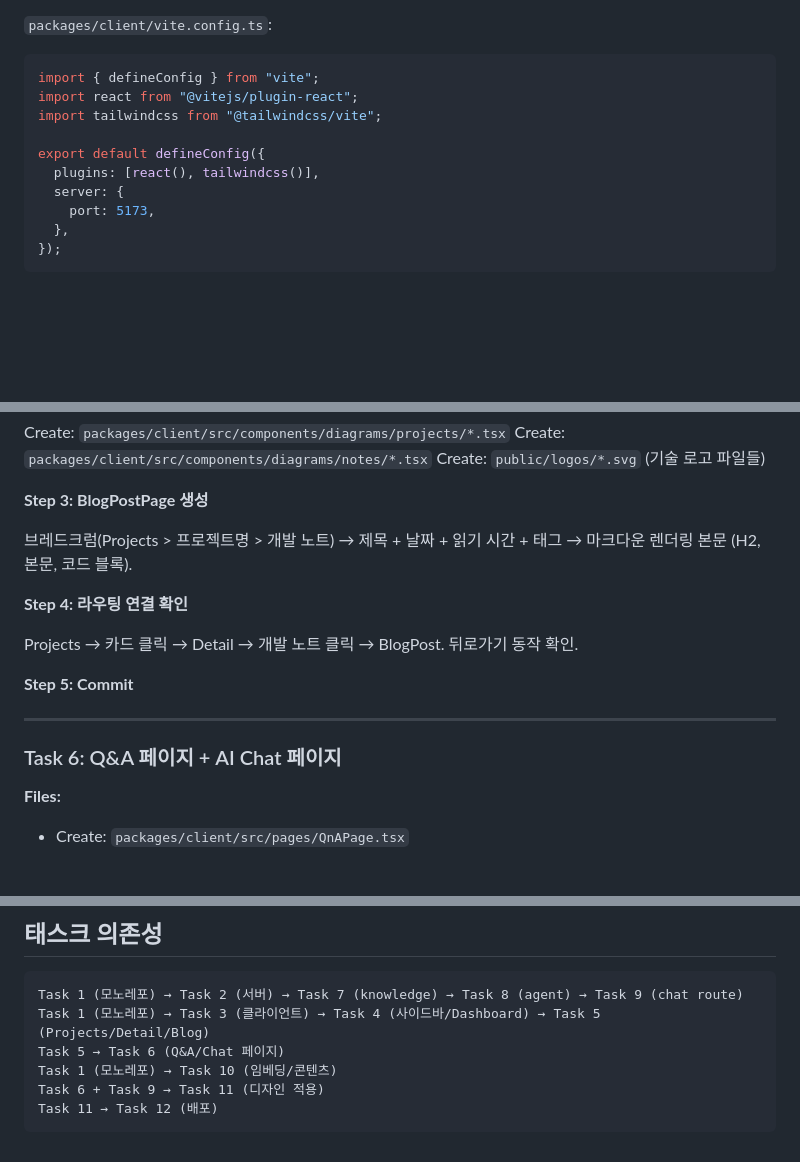
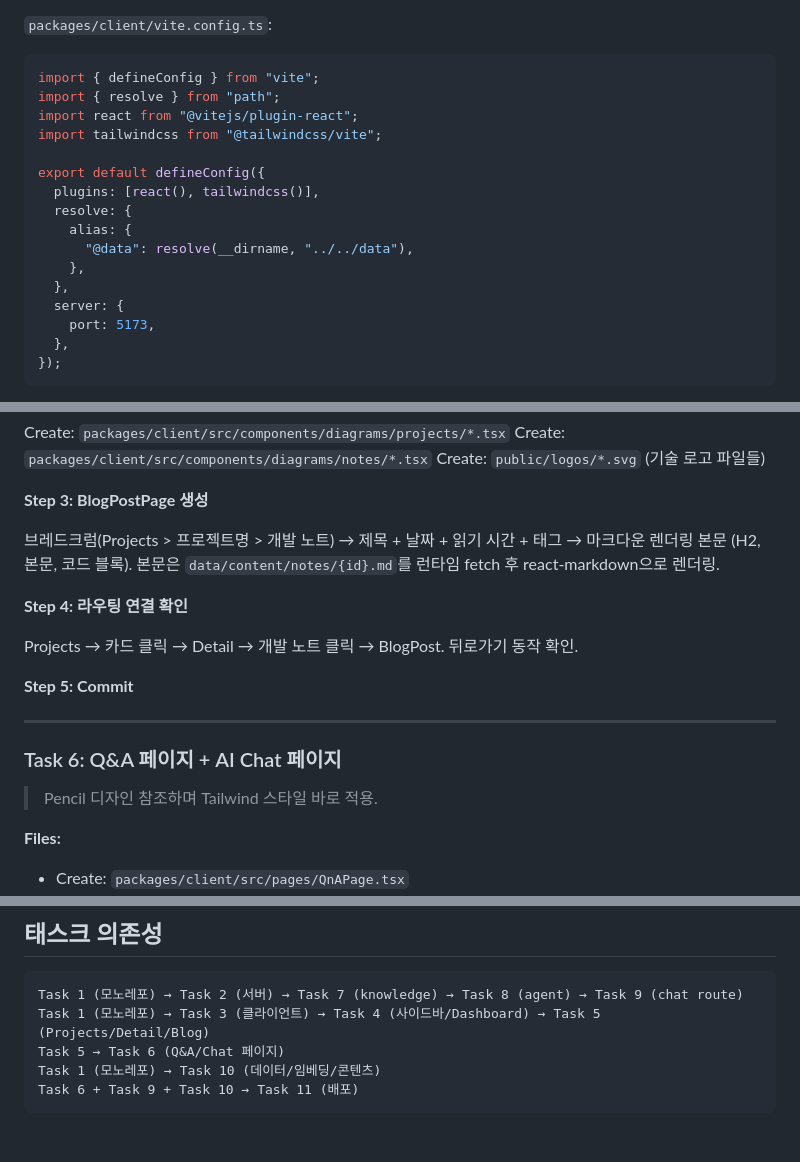
Before and after one commit to genie49/genie-cv, a Markdown page: docs/plans/2026-03-05-genie-cv-implementation.md, 3 parts joined by grey strips. Rendered like a GitHub page; blank space fills up the shorter version.

````diff
--- a/docs/plans/2026-03-05-genie-cv-implementation.md
+++ b/docs/plans/2026-03-05-genie-cv-implementation.md
@@ -259,11 +262,17 @@ Expected: `Server running on http://localhost:3001`
 `packages/client/vite.config.ts`:
 ```typescript
 import { defineConfig } from "vite";
+import { resolve } from "path";
 import react from "@vitejs/plugin-react";
 import tailwindcss from "@tailwindcss/vite";
 
 export default defineConfig({
   plugins: [react(), tailwindcss()],
+  resolve: {
+    alias: {
+      "@data": resolve(__dirname, "../../data"),
+    },
+  },
   server: {
     port: 5173,
   },
@@ -388,7 +402,7 @@ Create: `public/logos/*.svg` (기술 로고 파일들)
 
 **Step 3: BlogPostPage 생성**
 
-브레드크럼(Projects > 프로젝트명 > 개발 노트) → 제목 + 날짜 + 읽기 시간 + 태그 → 마크다운 렌더링 본문 (H2, 본문, 코드 블록).
+브레드크럼(Projects > 프로젝트명 > 개발 노트) → 제목 + 날짜 + 읽기 시간 + 태그 → 마크다운 렌더링 본문 (H2, 본문, 코드 블록). 본문은 `data/content/notes/{id}.md`를 런타임 fetch 후 react-markdown으로 렌더링.
 
 **Step 4: 라우팅 연결 확인**
 
@@ -399,6 +413,8 @@ Projects → 카드 클릭 → Detail → 개발 노트 클릭 → BlogPost. 뒤
 ---
 
 ### Task 6: Q&A 페이지 + AI Chat 페이지
+
+> Pencil 디자인 참조하며 Tailwind 스타일 바로 적용.
 
 **Files:**
 - Create: `packages/client/src/pages/QnAPage.tsx`
@@ -694,7 +693,6 @@ server {
 Task 1 (모노레포) → Task 2 (서버) → Task 7 (knowledge) → Task 8 (agent) → Task 9 (chat route)
 Task 1 (모노레포) → Task 3 (클라이언트) → Task 4 (사이드바/Dashboard) → Task 5 (Projects/Detail/Blog)
 Task 5 → Task 6 (Q&A/Chat 페이지)
-Task 1 (모노레포) → Task 10 (임베딩/콘텐츠)
-Task 6 + Task 9 → Task 11 (디자인 적용)
-Task 11 → Task 12 (배포)
+Task 1 (모노레포) → Task 10 (데이터/임베딩/콘텐츠)
+Task 6 + Task 9 + Task 10 → Task 11 (배포)
 ```
````
Also changed, not shown: other parts of docs/plans/2026-03-05-genie-cv-implementation.md (+15 -24 lines), docs/plans/2026-03-05-genie-cv-design.md (+7 -1 lines).
